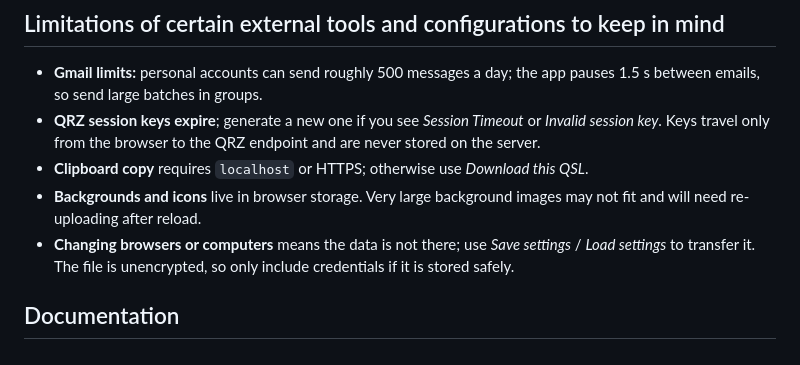
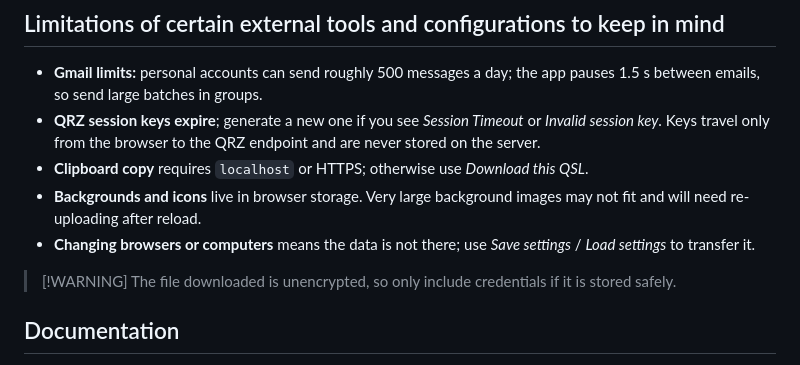
Before and after one commit to ianturo/qslgen-web-app, a Markdown page: README.md, the part around the change. Rendered like a GitHub page.

Commit message:
Se agrega advertencia de archivo de copia no encriptado para guardar sesion

```diff
--- a/README.md
+++ b/README.md
@@ -124,7 +124,9 @@ next.config.mjs       Rewrites "/" to index.html, no powered-by header
 - **QRZ session keys expire**; generate a new one if you see *Session Timeout* or *Invalid session key*. Keys travel only from the browser to the QRZ endpoint and are never stored on the server.
 - **Clipboard copy** requires `localhost` or HTTPS; otherwise use *Download this QSL*.
 - **Backgrounds and icons** live in browser storage. Very large background images may not fit and will need re-uploading after reload.
-- **Changing browsers or computers** means the data is not there; use *Save settings* / *Load settings* to transfer it. The file is unencrypted, so only include credentials if it is stored safely.
+- **Changing browsers or computers** means the data is not there; use *Save settings* / *Load settings* to transfer it.
+
+> [!WARNING] The file downloaded is unencrypted, so only include credentials if it is stored safely.
 
 ## Documentation
 
```
